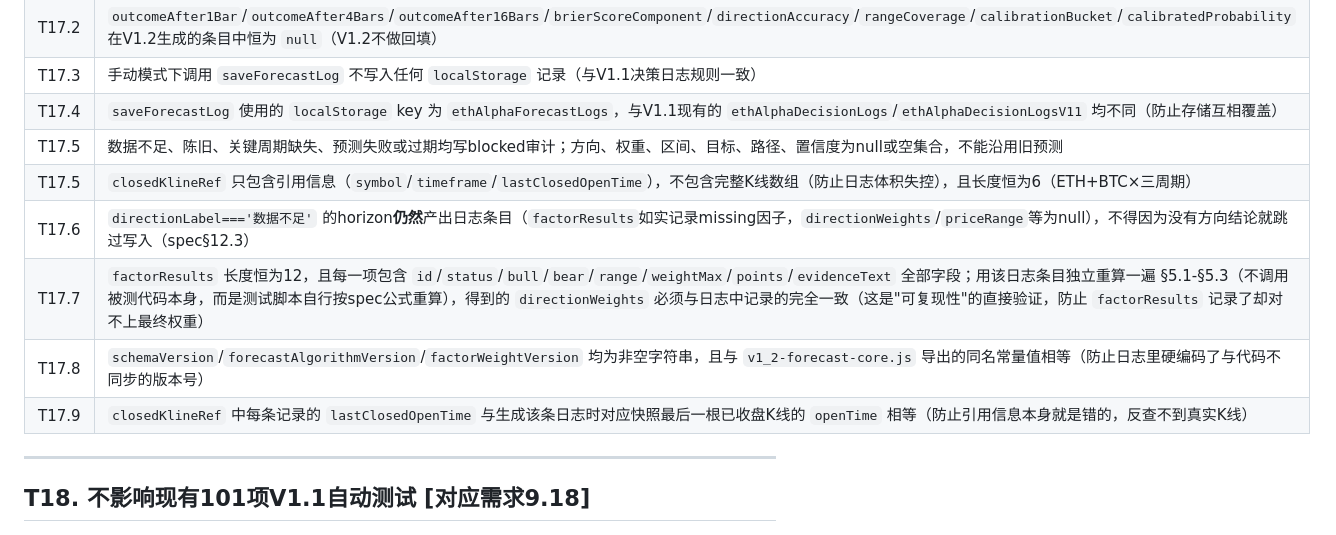
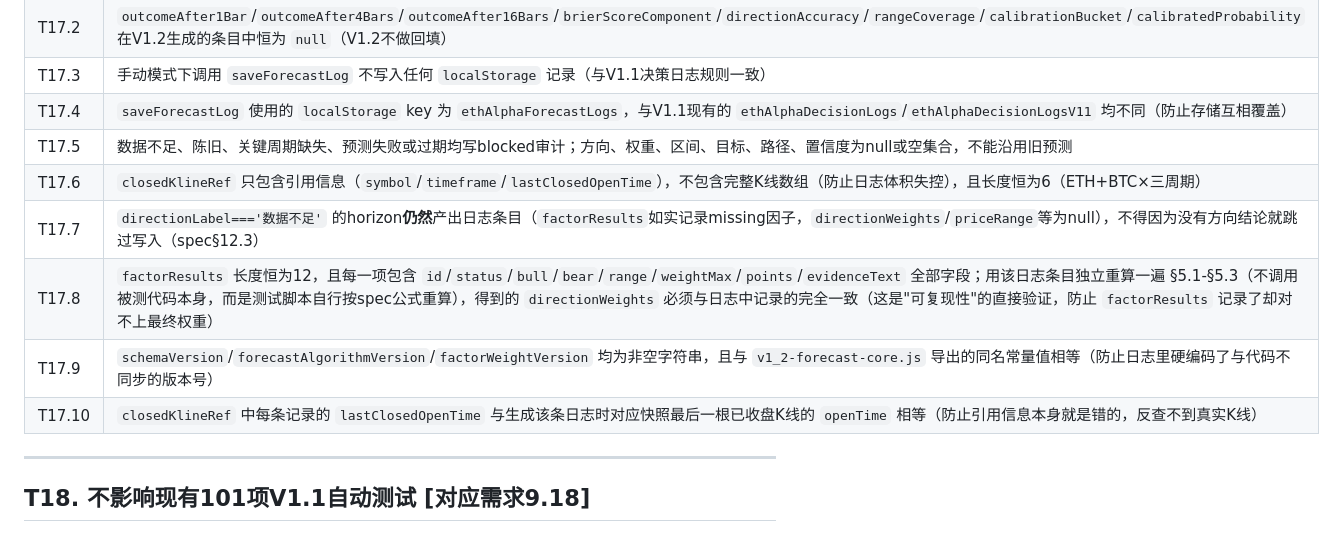
Before and after one commit to f2523794876-bot/eth-alpha-trading-system, a Markdown page: V1_2_ACCEPTANCE_TESTS.md, the part around the change. Rendered like a GitHub page.

Commit message:
docs(v1.2): align factor terms and test numbering

```diff
--- a/V1_2_ACCEPTANCE_TESTS.md
+++ b/V1_2_ACCEPTANCE_TESTS.md
@@ -259,11 +259,11 @@ node tests/v12-ui-tests.js
 | T17.3 | 手动模式下调用 `saveForecastLog` 不写入任何 `localStorage` 记录（与V1.1决策日志规则一致） |
 | T17.4 | `saveForecastLog` 使用的 `localStorage` key 为 `ethAlphaForecastLogs`，与V1.1现有的 `ethAlphaDecisionLogs`/`ethAlphaDecisionLogsV11` 均不同（防止存储互相覆盖） |
 | T17.5 | 数据不足、陈旧、关键周期缺失、预测失败或过期均写blocked审计；方向、权重、区间、目标、路径、置信度为null或空集合，不能沿用旧预测 |
-| T17.5 | `closedKlineRef` 只包含引用信息（`symbol`/`timeframe`/`lastClosedOpenTime`），不包含完整K线数组（防止日志体积失控），且长度恒为6（ETH+BTC×三周期） |
-| T17.6 | `directionLabel==='数据不足'` 的horizon**仍然**产出日志条目（`factorResults`如实记录missing因子，`directionWeights`/`priceRange`等为null），不得因为没有方向结论就跳过写入（spec§12.3） |
-| T17.7 | `factorResults` 长度恒为12，且每一项包含 `id`/`status`/`bull`/`bear`/`range`/`weightMax`/`points`/`evidenceText` 全部字段；用该日志条目独立重算一遍 §5.1-§5.3（不调用被测代码本身，而是测试脚本自行按spec公式重算），得到的 `directionWeights` 必须与日志中记录的完全一致（这是"可复现性"的直接验证，防止 `factorResults` 记录了却对不上最终权重） |
-| T17.8 | `schemaVersion`/`forecastAlgorithmVersion`/`factorWeightVersion` 均为非空字符串，且与 `v1_2-forecast-core.js` 导出的同名常量值相等（防止日志里硬编码了与代码不同步的版本号） |
-| T17.9 | `closedKlineRef` 中每条记录的 `lastClosedOpenTime` 与生成该条日志时对应快照最后一根已收盘K线的 `openTime` 相等（防止引用信息本身就是错的，反查不到真实K线） |
+| T17.6 | `closedKlineRef` 只包含引用信息（`symbol`/`timeframe`/`lastClosedOpenTime`），不包含完整K线数组（防止日志体积失控），且长度恒为6（ETH+BTC×三周期） |
+| T17.7 | `directionLabel==='数据不足'` 的horizon**仍然**产出日志条目（`factorResults`如实记录missing因子，`directionWeights`/`priceRange`等为null），不得因为没有方向结论就跳过写入（spec§12.3） |
+| T17.8 | `factorResults` 长度恒为12，且每一项包含 `id`/`status`/`bull`/`bear`/`range`/`weightMax`/`points`/`evidenceText` 全部字段；用该日志条目独立重算一遍 §5.1-§5.3（不调用被测代码本身，而是测试脚本自行按spec公式重算），得到的 `directionWeights` 必须与日志中记录的完全一致（这是"可复现性"的直接验证，防止 `factorResults` 记录了却对不上最终权重） |
+| T17.9 | `schemaVersion`/`forecastAlgorithmVersion`/`factorWeightVersion` 均为非空字符串，且与 `v1_2-forecast-core.js` 导出的同名常量值相等（防止日志里硬编码了与代码不同步的版本号） |
+| T17.10 | `closedKlineRef` 中每条记录的 `lastClosedOpenTime` 与生成该条日志时对应快照最后一根已收盘K线的 `openTime` 相等（防止引用信息本身就是错的，反查不到真实K线） |
 
 ---
 
```
Also changed, not shown: V1_2_FORECAST_SPEC.md (+2 -2 lines).
